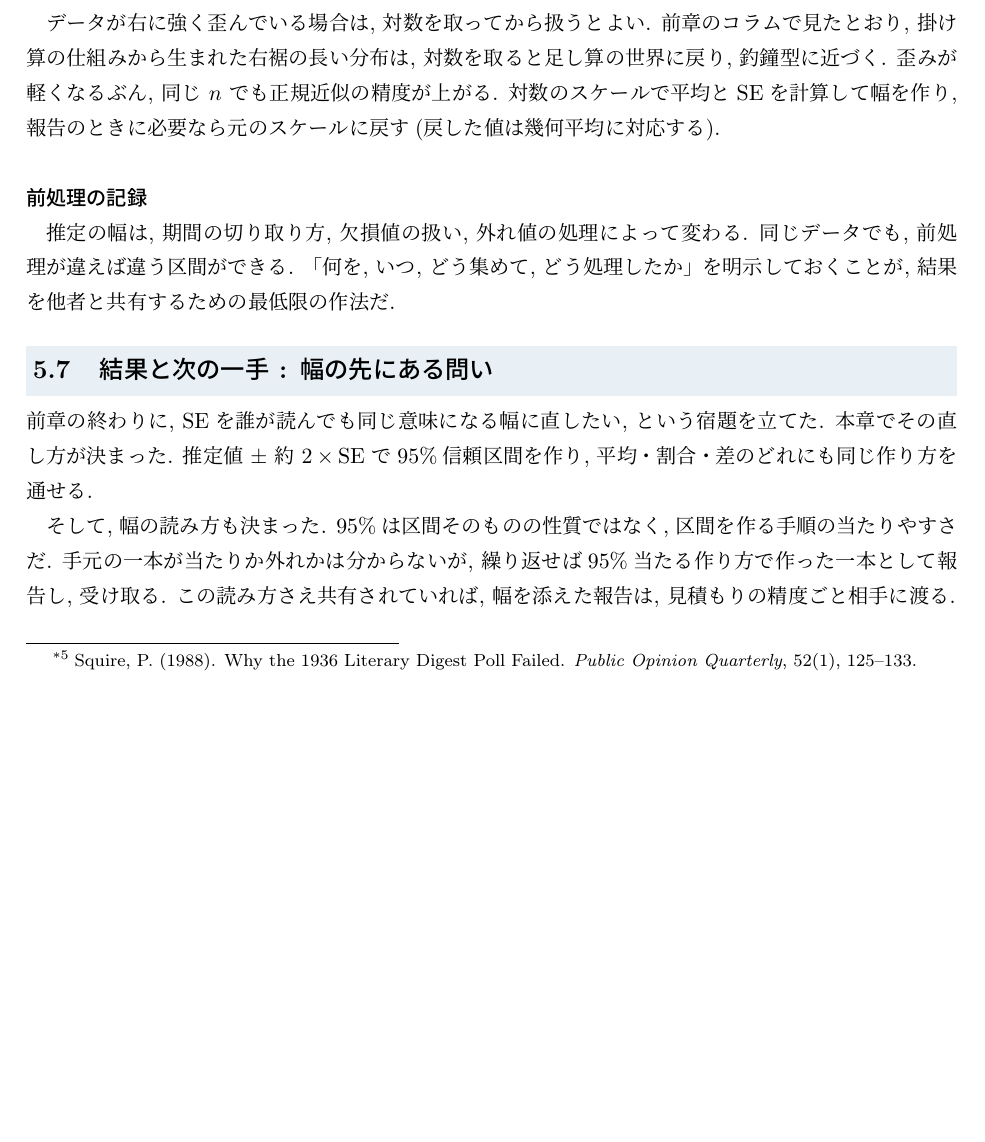
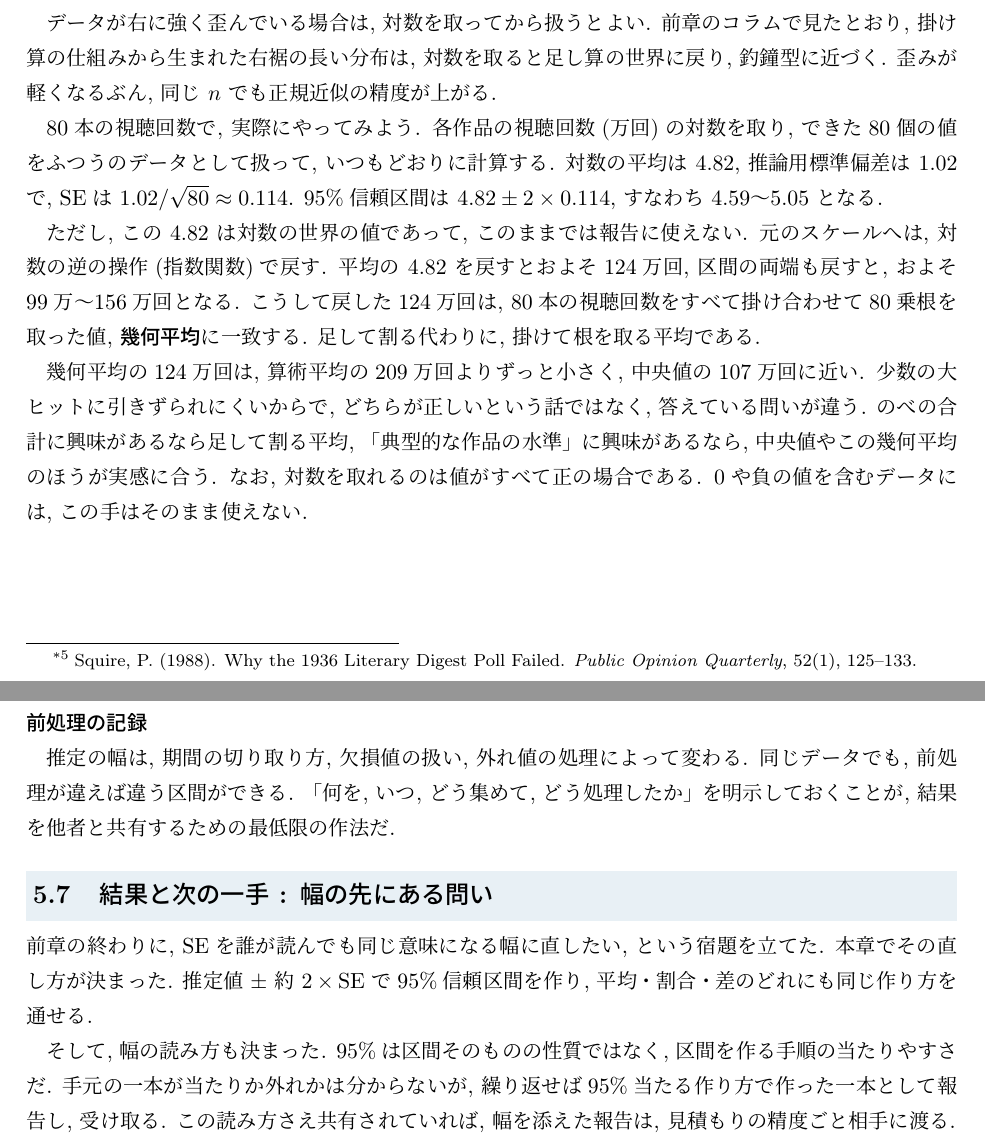
Before and after one commit to lioskM/textbook_statistics, a LaTeX document (chapters/main.tex, which reads chapters/inference.tex): part of page 40 of 92 before the commit and two parts of pages 40 and 41 of 93 after it, the two joined at a grey line, cut so that both start at the same text, the shorter picture padded with empty space. Compiled offline with pLaTeX and dvipdfmx.

Commit message:
第5章: 対数変換を80本のデータで実践する形に展開

```diff
--- a/chapters/inference.tex
+++ b/chapters/inference.tex
@@ -370,7 +370,23 @@
     データが右に強く歪んでいる場合は, 対数を取ってから扱うとよい.
     前章のコラムで見たとおり, 掛け算の仕組みから生まれた右裾の長い分布は, 対数を取ると足し算の世界に戻り, 釣鐘型に近づく.
     歪みが軽くなるぶん, 同じ $n$ でも正規近似の精度が上がる.
-    対数のスケールで平均とSEを計算して幅を作り, 報告のときに必要なら元のスケールに戻す(戻した値は幾何平均に対応する).
+
+    80本の視聴回数で, 実際にやってみよう.
+    各作品の視聴回数(万回)の対数を取り, できた80個の値をふつうのデータとして扱って, いつもどおりに計算する.
+    対数の平均は $4.82$, 推論用標準偏差は $1.02$ で, SEは $1.02/\sqrt{80} \approx 0.114$.
+    95\%信頼区間は $4.82 \pm 2 \times 0.114$, すなわち $4.59$〜$5.05$ となる.
+
+    ただし, この $4.82$ は対数の世界の値であって, このままでは報告に使えない.
+    元のスケールへは, 対数の逆の操作(指数関数)で戻す.
+    平均の $4.82$ を戻すとおよそ124万回, 区間の両端も戻すと, およそ99万〜156万回となる.
+    こうして戻した124万回は, 80本の視聴回数をすべて掛け合わせて80乗根を取った値, \textbf{幾何平均}に一致する.
+    足して割る代わりに, 掛けて根を取る平均である.
+
+    幾何平均の124万回は, 算術平均の209万回よりずっと小さく, 中央値の107万回に近い.
+    少数の大ヒットに引きずられにくいからで, どちらが正しいという話ではなく, 答えている問いが違う.
+    のべの合計に興味があるなら足して割る平均, 「典型的な作品の水準」に興味があるなら, 中央値やこの幾何平均のほうが実感に合う.
+    なお, 対数を取れるのは値がすべて正の場合である.
+    0や負の値を含むデータには, この手はそのまま使えない.
 
     \subsubsection*{前処理の記録}
 
```
